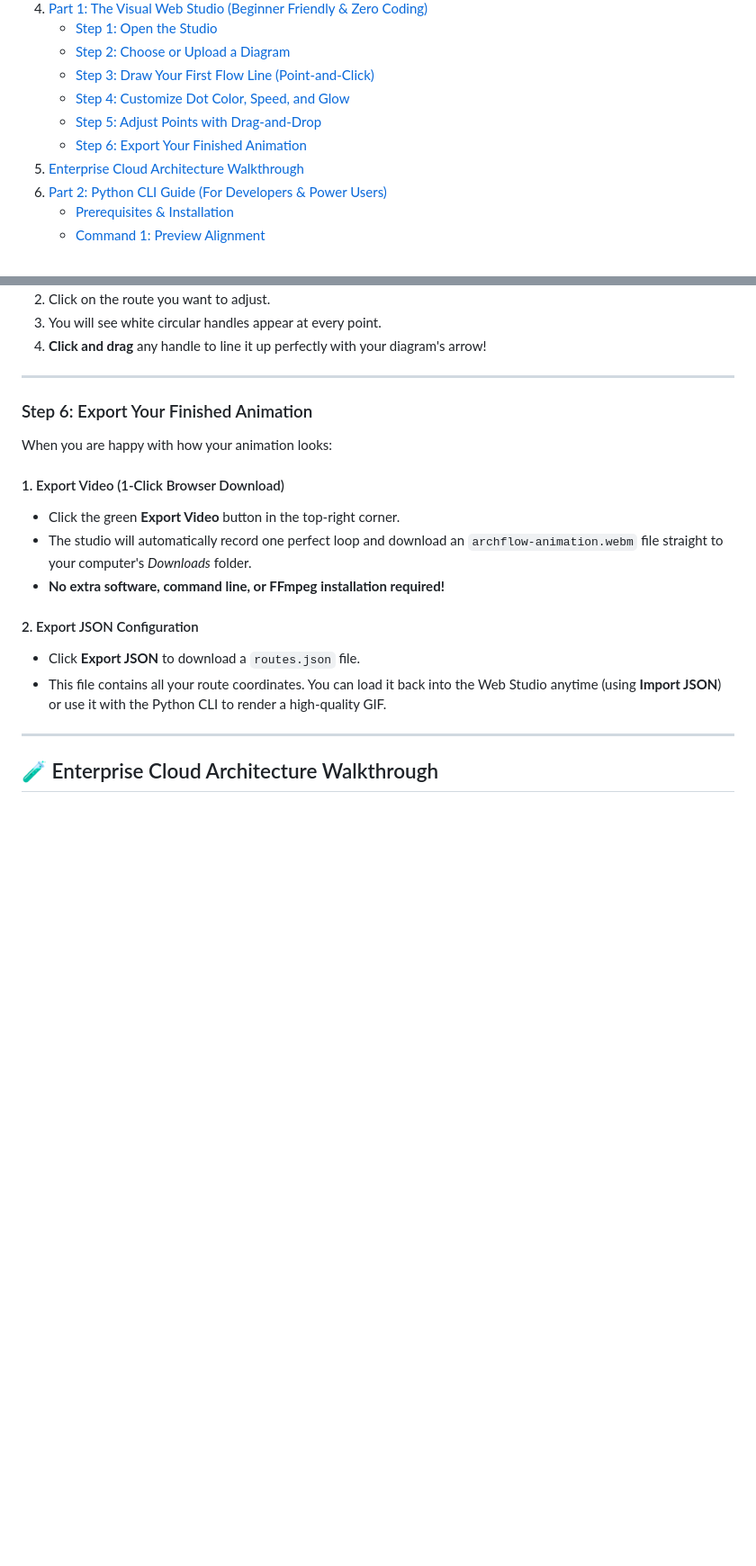
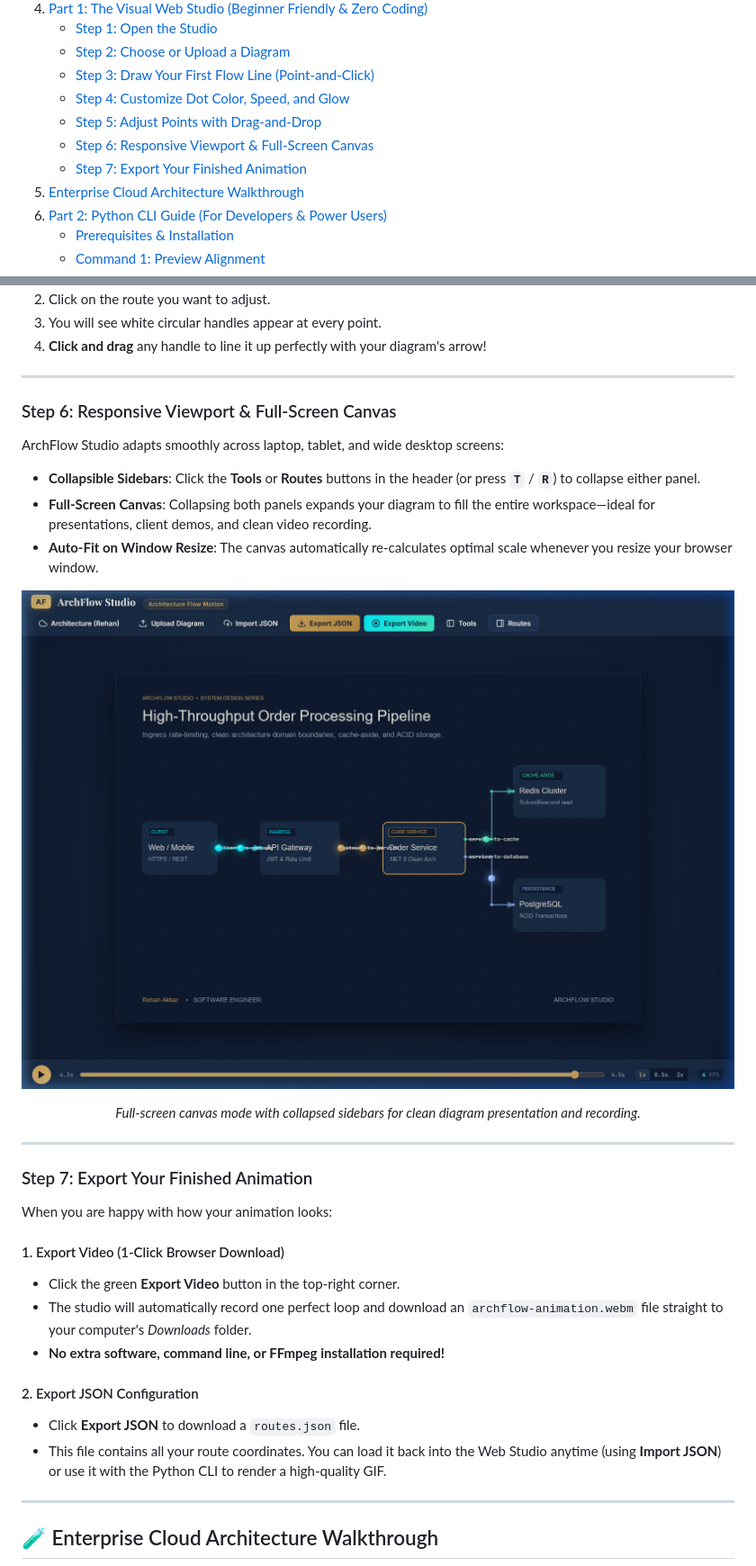
Before and after one commit to rehan67/archflow-studio, a Markdown page: README.md, 2 parts joined by grey strips. Shown at 90% size. Drawn GitHub-style; pictures changed too: examples/web-studio-fullscreen.png (added); blank space fills up the shorter version.

Commit message:
docs: add web studio screenshots, responsive layout guide, and upload fixes

```diff
--- a/README.md
+++ b/README.md
@@ -34,7 +34,8 @@ Overlay smooth, glowing, moving dots along the arrows and connector lines of you
    - [Step 3: Draw Your First Flow Line (Point-and-Click)](#step-3-draw-your-first-flow-line-point-and-click)
    - [Step 4: Customize Dot Color, Speed, and Glow](#step-4-customize-dot-color-speed-and-glow)
    - [Step 5: Adjust Points with Drag-and-Drop](#step-5-adjust-points-with-drag-and-drop)
-   - [Step 6: Export Your Finished Animation](#step-6-export-your-finished-animation)
+   - [Step 6: Responsive Viewport & Full-Screen Canvas](#step-6-responsive-viewport--full-screen-canvas)
+   - [Step 7: Export Your Finished Animation](#step-7-export-your-finished-animation)
 5. [Enterprise Cloud Architecture Walkthrough](#-enterprise-cloud-architecture-walkthrough)
 6. [Part 2: Python CLI Guide (For Developers & Power Users)](#-part-2-python-cli-guide-for-developers--power-users)
    - [Prerequisites & Installation](#prerequisites--installation)
@@ -181,7 +191,24 @@ If you placed a point slightly off-center:
 
 ---
 
-### Step 6: Export Your Finished Animation
+### Step 6: Responsive Viewport & Full-Screen Canvas
+
+ArchFlow Studio adapts smoothly across laptop, tablet, and wide desktop screens:
+* **Collapsible Sidebars**: Click the **Tools** or **Routes** buttons in the header (or press **`T`** / **`R`**) to collapse either panel.
+* **Full-Screen Canvas**: Collapsing both panels expands your diagram to fill the entire workspace—ideal for presentations, client demos, and clean video recording.
+* **Auto-Fit on Window Resize**: The canvas automatically re-calculates optimal scale whenever you resize your browser window.
+
+<div align="center">
+
+![ArchFlow Studio Full-Screen Canvas Mode](examples/web-studio-fullscreen.png)
+
+*Full-screen canvas mode with collapsed sidebars for clean diagram presentation and recording.*
+
+</div>
+
+---
+
+### Step 7: Export Your Finished Animation
 
 When you are happy with how your animation looks:
 
```
Also changed, not shown: other parts of README.md (+12 -1 lines), examples/web-studio-workspace.png (added), 3 other files.
